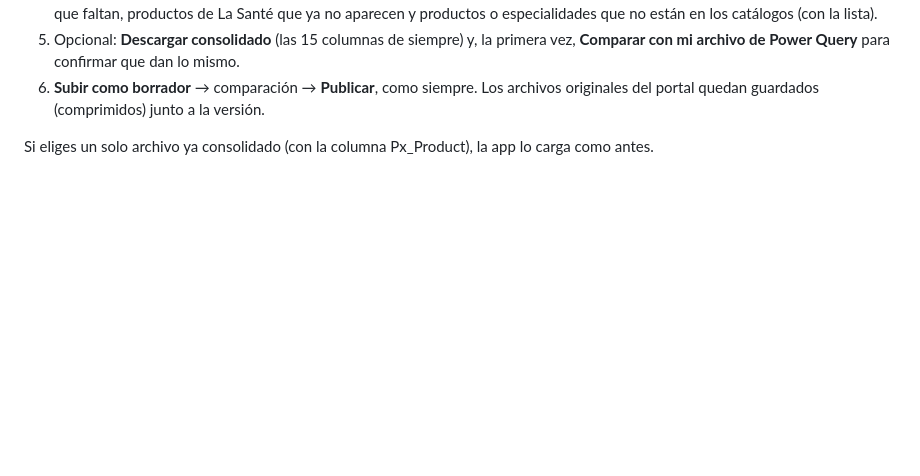
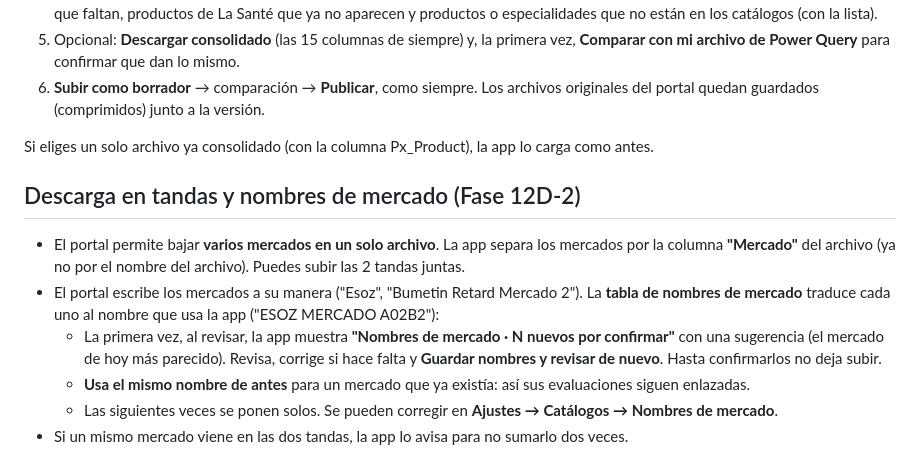
Before and after one commit to InteligenciaNegociosLS/SegmentApp, a Markdown page: docs/CARGA_DATOS.md, the part around the change. Rendered like a GitHub page; blank space fills up the shorter version.

Commit message:
Guías: descarga en tandas y nombres de mercado (Fase 12D-2)
Co-Authored-By: Claude Opus 5.5 <noreply@anthropic.com>
Claude-Session: https://claude.ai/code/session_01PZvKWriemD4Ms3HzfopPQK

```diff
--- a/docs/CARGA_DATOS.md
+++ b/docs/CARGA_DATOS.md
@@ -155,3 +155,21 @@ Antes: descargar los mercados → Power Query (cruce con las tablas) → exporta
 
 Si eliges un solo archivo ya consolidado (con la columna Px_Product), la app
 lo carga como antes.
+
+## Descarga en tandas y nombres de mercado (Fase 12D-2)
+- El portal permite bajar **varios mercados en un solo archivo**. La app
+  separa los mercados por la columna **"Mercado"** del archivo (ya no por el
+  nombre del archivo). Puedes subir las 2 tandas juntas.
+- El portal escribe los mercados a su manera ("Esoz", "Bumetin Retard Mercado
+  2"). La **tabla de nombres de mercado** traduce cada uno al nombre que usa la
+  app ("ESOZ MERCADO A02B2"):
+  - La primera vez, al revisar, la app muestra **"Nombres de mercado · N
+    nuevos por confirmar"** con una sugerencia (el mercado de hoy más
+    parecido). Revisa, corrige si hace falta y **Guardar nombres y revisar de
+    nuevo**. Hasta confirmarlos no deja subir.
+  - **Usa el mismo nombre de antes** para un mercado que ya existía: así sus
+    evaluaciones siguen enlazadas.
+  - Las siguientes veces se ponen solos. Se pueden corregir en **Ajustes →
+    Catálogos → Nombres de mercado**.
+- Si un mismo mercado viene en las dos tandas, la app lo avisa para no sumarlo
+  dos veces.
```
Also changed, not shown: docs/DECISIONES.md (+11 -0 lines).
